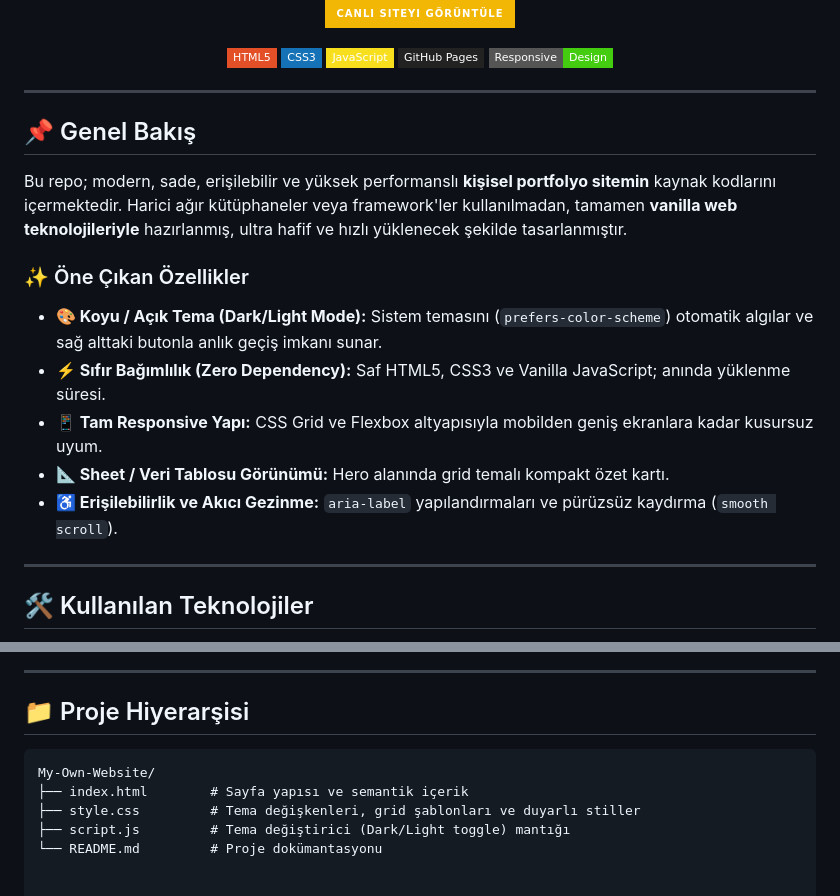
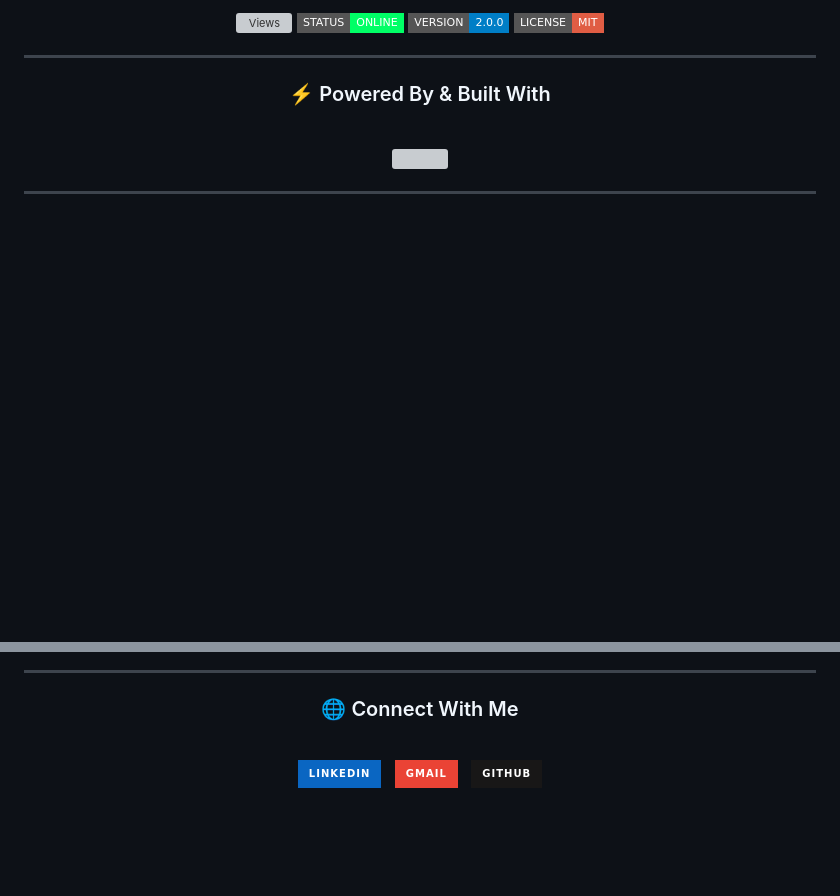
Before and after one commit to fatihguloglu34/My-Own-Website, a Markdown page: README.md, 2 parts joined by grey strips. Rendered like a GitHub page; badges without logos; blank space fills up the shorter version; grey boxes are pictures that could not be loaded.

````diff
--- a/README.md
+++ b/README.md
@@ -7,35 +21,27 @@
   <p align="center">
-    <a href="https://fatihguloglu34.github.io/My-Own-Website/">
-      <img src="https://img.shields.io/badge/Canlı_Siteyi_Görüntüle-f2b705?style=for-the-badge&logo=google-chrome&logoColor=12272e" alt="Canlı Demo"/>
-    </a>
-  </p>
-
-  <!-- Teknoloji Rozetleri -->
-  <p align="center">
-    <img src="https://img.shields.io/badge/HTML5-E34F26?style=flat-square&logo=html5&logoColor=white" alt="HTML5"/>
-    <img src="https://img.shields.io/badge/CSS3-1572B6?style=flat-square&logo=css3&logoColor=white" alt="CSS3"/>
-    <img src="https://img.shields.io/badge/JavaScript-F7DF1E?style=flat-square&logo=javascript&logoColor=black" alt="JavaScript"/>
-    <img src="https://img.shields.io/badge/GitHub_Pages-222222?style=flat-square&logo=githubpages&logoColor=white" alt="GitHub Pages"/>
-    <img src="https://img.shields.io/badge/Responsive-Design-success?style=flat-square" alt="Responsive"/>
+    <img src="https://komarev.com/ghpvc/?username=fatihguloglu34-website&label=PROFILE+VIEWS&color=f2b705&style=flat-square" alt="Views"/>
+    <img src="https://img.shields.io/badge/STATUS-ONLINE-00ff66?style=flat-square&logo=statuspage&logoColor=white" alt="Status"/>
+    <img src="https://img.shields.io/badge/VERSION-2.0.0-blue?style=flat-square&logo=git&logoColor=white" alt="Version"/>
+    <img src="https://img.shields.io/badge/LICENSE-MIT-red?style=flat-square" alt="License"/>
   </p>
 
 </div>
 
 ---
 
-## 📌 Genel Bakış
+<div align="center">
 
-Bu repo; modern, sade, erişilebilir ve yüksek performanslı **kişisel portfolyo sitemin** kaynak kodlarını içermektedir. Harici ağır kütüphaneler veya framework'ler kullanılmadan, tamamen **vanilla web teknolojileriyle** hazırlanmış, ultra hafif ve hızlı yüklenecek şekilde tasarlanmıştır.
+### ⚡ Powered By & Built With
 
-### ✨ Öne Çıkan Özellikler
+<br/>
 
-* **🎨 Koyu / Açık Tema (Dark/Light Mode):** Sistem temasını (`prefers-color-scheme`) otomatik algılar ve sağ alttaki butonla anlık geçiş imkanı sunar.
-* **⚡ Sıfır Bağımlılık (Zero Dependency):** Saf HTML5, CSS3 ve Vanilla JavaScript; anında yüklenme süresi.
-* **📱 Tam Responsive Yapı:** CSS Grid ve Flexbox altyapısıyla mobilden geniş ekranlara kadar kusursuz uyum.
-* **📐 Sheet / Veri Tablosu Görünümü:** Hero alanında grid temalı kompakt özet kartı.
-* **♿ Erişilebilirlik ve Akıcı Gezinme:** `aria-label` yapılandırmaları ve pürüzsüz kaydırma (`smooth scroll`).
+<p align="center">
+  <img src="https://skillicons.dev/icons?i=html,css,js,c,python,postgres,linux,git,github,vscode" />
+</p>
+
+</div>
 
 ---
 
-## 🛠️ Kullanılan Teknolojiler
+<div align="center">
 
@@ -49,11 +62,23 @@ Bu repo; modern, sade, erişilebilir ve yüksek performanslı **kişisel portfol
 
 ---
 
-## 📁 Proje Hiyerarşisi
+<div align="center">
 
-```plaintext
-My-Own-Website/
-├── index.html        # Sayfa yapısı ve semantik içerik
-├── style.css         # Tema değişkenleri, grid şablonları ve duyarlı stiller
-├── script.js         # Tema değiştirici (Dark/Light toggle) mantığı
-└── README.md         # Proje dokümantasyonu
+### 🌐 Connect With Me
+
+<br/>
+
+<p align="center">
+  <a href="https://linkedin.com/in/fatihguloglu3/" target="_blank">
+    <img src="https://img.shields.io/badge/LinkedIn-0A66C2?style=for-the-badge&logo=linkedin&logoColor=white" alt="LinkedIn"/>
+  </a>
+  &nbsp;
+  <a href="mailto:fatihguloglu34@gmail.com">
+    <img src="https://img.shields.io/badge/Gmail-EA4335?style=for-the-badge&logo=gmail&logoColor=white" alt="Gmail"/>
+  </a>
+  &nbsp;
+  <a href="https://github.com/fatihguloglu34" target="_blank">
+    <img src="https://img.shields.io/badge/GitHub-181717?style=for-the-badge&logo=github&logoColor=white" alt="GitHub"/>
+  </a>
+</p>
+
````
Also changed, not shown: other parts of README.md (+37 -10 lines).
